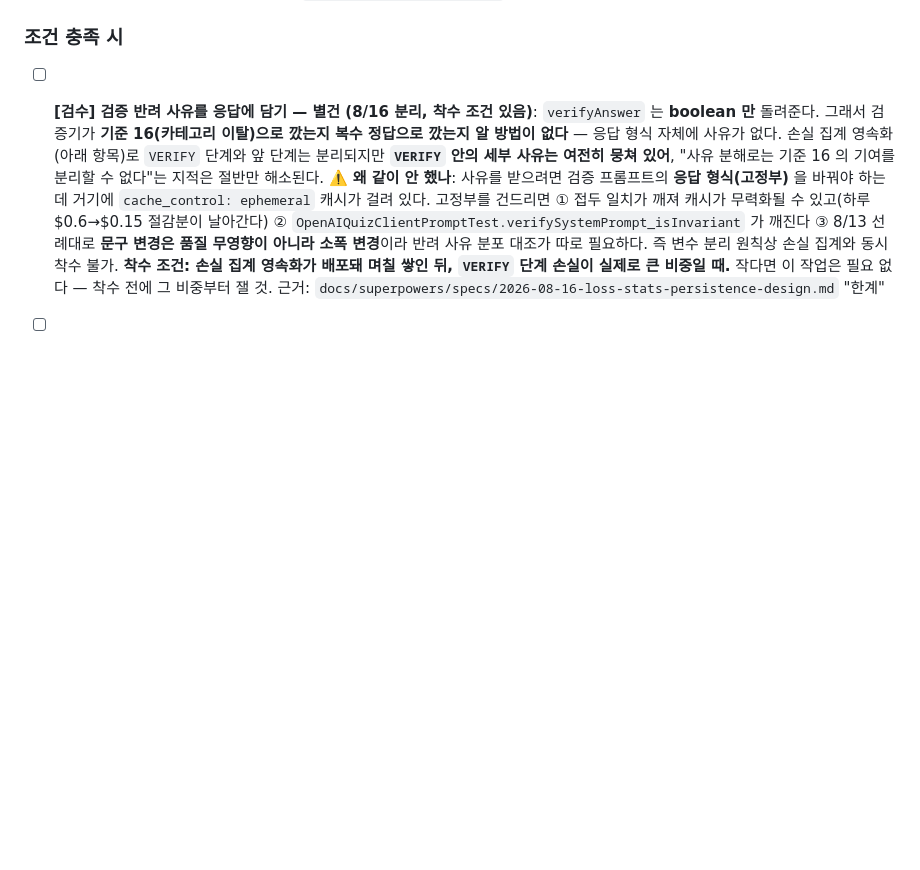
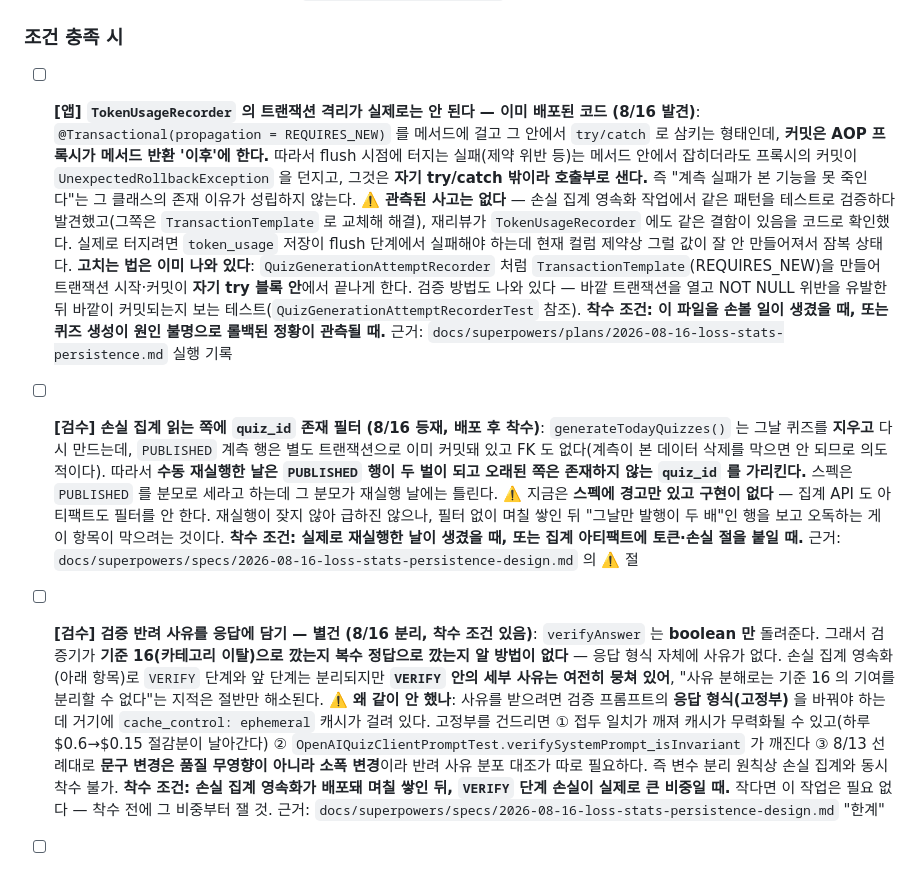
Before and after one commit to userri/PinQ-backend, a Markdown page: docs/PENDING.md, the part around the change. GitHub-like rendering; blank space fills up the shorter version.

Commit message:
docs: PENDING — TokenUsageRecorder 트랜잭션 격리 결함, quiz_id 존재 필터
손실 집계 영속화 작업에서 같은 패턴을 테스트로 검증하다 발견했다.
@Transactional(REQUIRES_NEW) 는 프록시가 메서드 반환 이후에 커밋하므로
flush 실패가 자기 try/catch 밖에서 터져 호출부로 샌다.

```diff
--- a/docs/PENDING.md
+++ b/docs/PENDING.md
@@ -55,6 +55,10 @@
 
 ### 조건 충족 시
 
+- [ ] **[앱] `TokenUsageRecorder` 의 트랜잭션 격리가 실제로는 안 된다 — 이미 배포된 코드 (8/16 발견)**: `@Transactional(propagation = REQUIRES_NEW)` 를 메서드에 걸고 그 안에서 `try/catch` 로 삼키는 형태인데, **커밋은 AOP 프록시가 메서드 반환 '이후'에 한다.** 따라서 flush 시점에 터지는 실패(제약 위반 등)는 메서드 안에서 잡히더라도 프록시의 커밋이 `UnexpectedRollbackException` 을 던지고, 그것은 **자기 try/catch 밖이라 호출부로 샌다.** 즉 "계측 실패가 본 기능을 못 죽인다"는 그 클래스의 존재 이유가 성립하지 않는다. ⚠️ **관측된 사고는 없다** — 손실 집계 영속화 작업에서 같은 패턴을 테스트로 검증하다 발견했고(그쪽은 `TransactionTemplate` 로 교체해 해결), 재리뷰가 `TokenUsageRecorder` 에도 같은 결함이 있음을 코드로 확인했다. 실제로 터지려면 `token_usage` 저장이 flush 단계에서 실패해야 하는데 현재 컬럼 제약상 그럴 값이 잘 안 만들어져서 잠복 상태다. **고치는 법은 이미 나와 있다**: `QuizGenerationAttemptRecorder` 처럼 `TransactionTemplate`(REQUIRES_NEW)을 만들어 트랜잭션 시작·커밋이 **자기 try 블록 안**에서 끝나게 한다. 검증 방법도 나와 있다 — 바깥 트랜잭션을 열고 NOT NULL 위반을 유발한 뒤 바깥이 커밋되는지 보는 테스트(`QuizGenerationAttemptRecorderTest` 참조). **착수 조건: 이 파일을 손볼 일이 생겼을 때, 또는 퀴즈 생성이 원인 불명으로 롤백된 정황이 관측될 때.** 근거: `docs/superpowers/plans/2026-08-16-loss-stats-persistence.md` 실행 기록
+
+- [ ] **[검수] 손실 집계 읽는 쪽에 `quiz_id` 존재 필터 (8/16 등재, 배포 후 착수)**: `generateTodayQuizzes()` 는 그날 퀴즈를 **지우고** 다시 만드는데, `PUBLISHED` 계측 행은 별도 트랜잭션으로 이미 커밋돼 있고 FK 도 없다(계측이 본 데이터 삭제를 막으면 안 되므로 의도적이다). 따라서 **수동 재실행한 날은 `PUBLISHED` 행이 두 벌이 되고 오래된 쪽은 존재하지 않는 `quiz_id` 를 가리킨다.** 스펙은 `PUBLISHED` 를 분모로 세라고 하는데 그 분모가 재실행 날에는 틀린다. ⚠️ 지금은 **스펙에 경고만 있고 구현이 없다** — 집계 API 도 아티팩트도 필터를 안 한다. 재실행이 잦지 않아 급하진 않으나, 필터 없이 며칠 쌓인 뒤 "그날만 발행이 두 배"인 행을 보고 오독하는 게 이 항목이 막으려는 것이다. **착수 조건: 실제로 재실행한 날이 생겼을 때, 또는 집계 아티팩트에 토큰·손실 절을 붙일 때.** 근거: `docs/superpowers/specs/2026-08-16-loss-stats-persistence-design.md` 의 ⚠️ 절
+
 - [ ] **[검수] 검증 반려 사유를 응답에 담기 — 별건 (8/16 분리, 착수 조건 있음)**: `verifyAnswer` 는 **boolean 만** 돌려준다. 그래서 검증기가 **기준 16(카테고리 이탈)으로 깠는지 복수 정답으로 깠는지 알 방법이 없다** — 응답 형식 자체에 사유가 없다. 손실 집계 영속화(아래 항목)로 `VERIFY` 단계와 앞 단계는 분리되지만 **`VERIFY` 안의 세부 사유는 여전히 뭉쳐 있어**, "사유 분해로는 기준 16 의 기여를 분리할 수 없다"는 지적은 절반만 해소된다. ⚠️ **왜 같이 안 했나**: 사유를 받으려면 검증 프롬프트의 **응답 형식(고정부)** 을 바꿔야 하는데 거기에 `cache_control: ephemeral` 캐시가 걸려 있다. 고정부를 건드리면 ① 접두 일치가 깨져 캐시가 무력화될 수 있고(하루 $0.6→$0.15 절감분이 날아간다) ② `OpenAIQuizClientPromptTest.verifySystemPrompt_isInvariant` 가 깨진다 ③ 8/13 선례대로 **문구 변경은 품질 무영향이 아니라 소폭 변경**이라 반려 사유 분포 대조가 따로 필요하다. 즉 변수 분리 원칙상 손실 집계와 동시 착수 불가. **착수 조건: 손실 집계 영속화가 배포돼 며칠 쌓인 뒤, `VERIFY` 단계 손실이 실제로 큰 비중일 때.** 작다면 이 작업은 필요 없다 — 착수 전에 그 비중부터 잴 것. 근거: `docs/superpowers/specs/2026-08-16-loss-stats-persistence-design.md` "한계"
 
 - [ ] **[검수] 손실 집계 영속화 — 설계 완료 (8/16), 구현 대기**: **설계 SSOT: `docs/superpowers/specs/2026-08-16-loss-stats-persistence-design.md`.** 승격 조건 ①(관측 기간 중 실제 결손일 발생)이 **8/15 로 충족돼** 유보를 풀고 착수했다. 확정된 축: 시도 1건=1행 / `stage`+`reason` 2컬럼 / 판정 등급은 범위 밖(발행 행의 `quiz_id` 로 나중에 소급) / 기존 jsonl 은 동결 / 판정 지점에서 즉시 저장. 아래는 유보 시점의 경위다.
```
